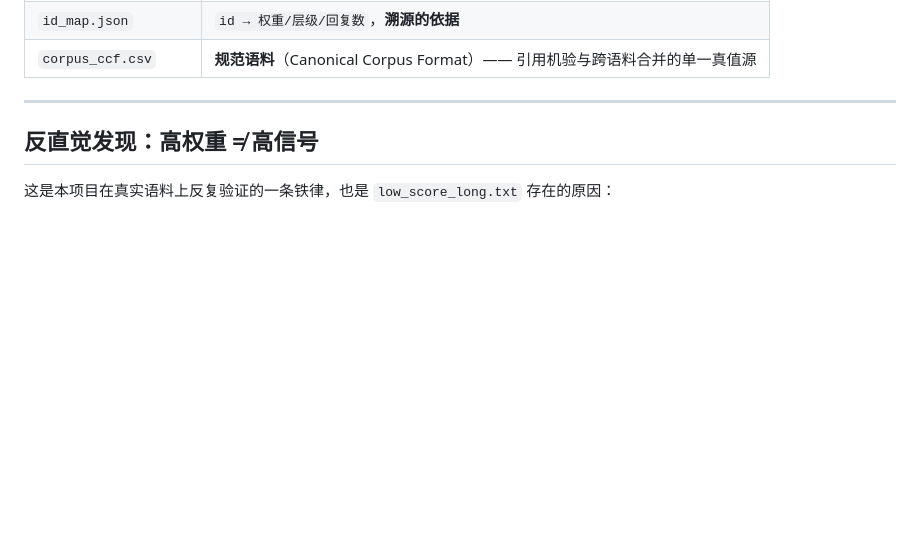
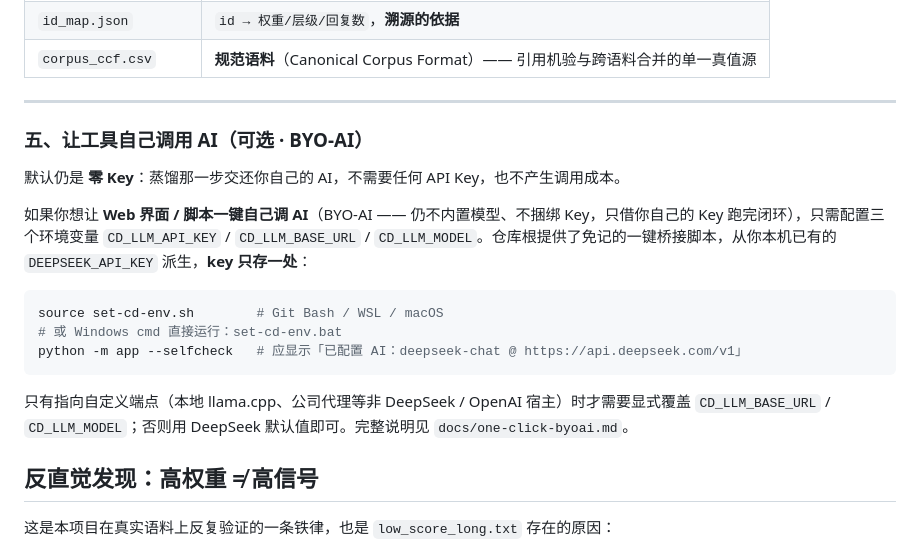
Before and after one commit to TrueFurina/comment-distillery, a Markdown page: README.md, the part around the change. Drawn GitHub-style; blank space fills up the shorter version.

````diff
--- a/README.md
+++ b/README.md
@@ -215,6 +215,20 @@ python scripts/emit_html.py 你的指南.md --corpus examples/sample_corpus.csv
 | `corpus_ccf.csv` | **规范语料**（Canonical Corpus Format）—— 引用机验与跨语料合并的单一真值源 |
 
 ---
+
+### 五、让工具自己调用 AI（可选 · BYO-AI）
+
+默认仍是 **零 Key**：蒸馏那一步交还你自己的 AI，不需要任何 API Key，也不产生调用成本。
+
+如果你想让 **Web 界面 / 脚本一键自己调 AI**（BYO-AI —— 仍不内置模型、不捆绑 Key，只借你自己的 Key 跑完闭环），只需配置三个环境变量 `CD_LLM_API_KEY` / `CD_LLM_BASE_URL` / `CD_LLM_MODEL`。仓库根提供了免记的一键桥接脚本，从你本机已有的 `DEEPSEEK_API_KEY` 派生，**key 只存一处**：
+
+```sh
+source set-cd-env.sh        # Git Bash / WSL / macOS
+# 或 Windows cmd 直接运行：set-cd-env.bat
+python -m app --selfcheck   # 应显示「已配置 AI：deepseek-chat @ https://api.deepseek.com/v1」
+```
+
+只有指向自定义端点（本地 llama.cpp、公司代理等非 DeepSeek / OpenAI 宿主）时才需要显式覆盖 `CD_LLM_BASE_URL` / `CD_LLM_MODEL`；否则用 DeepSeek 默认值即可。完整说明见 `docs/one-click-byoai.md`。
 
 ## 反直觉发现：高权重 ≠ 高信号
 
````
Also changed, not shown: README.en.md (+14 -0 lines).
